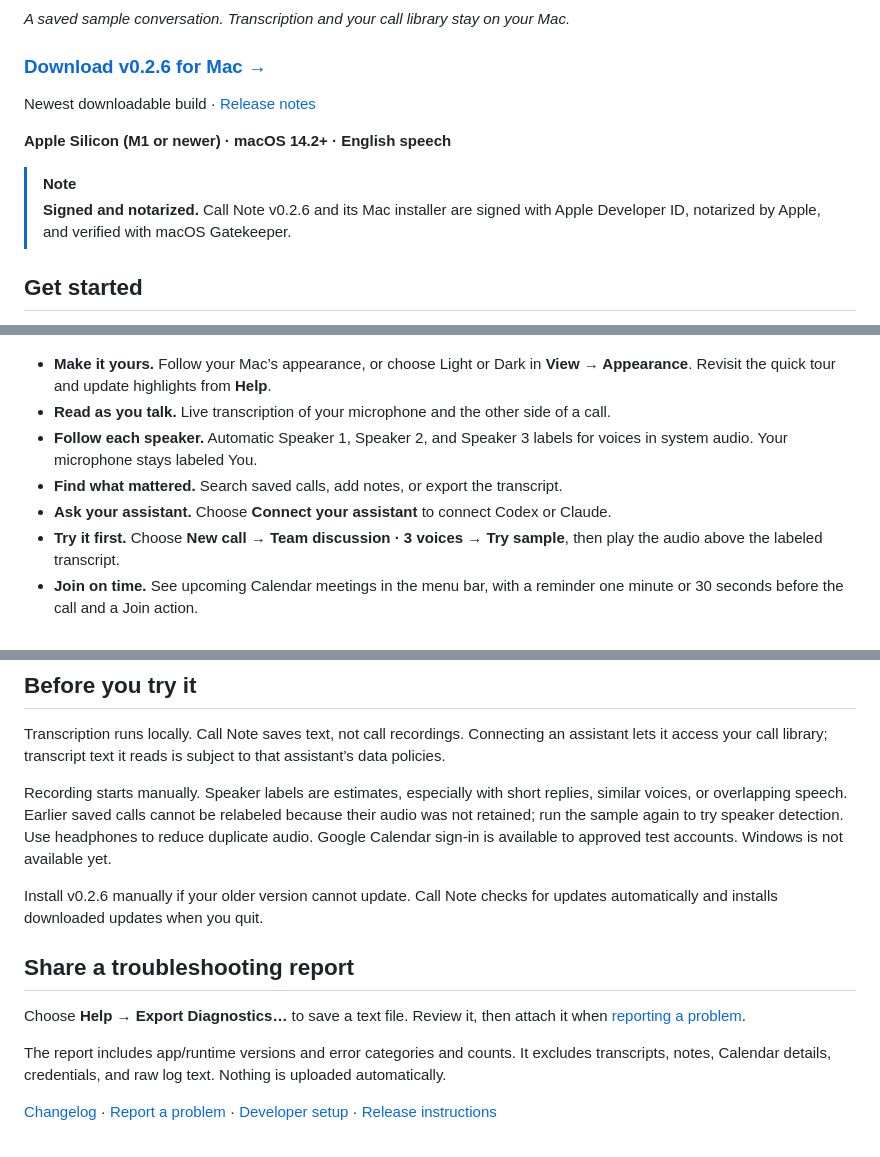
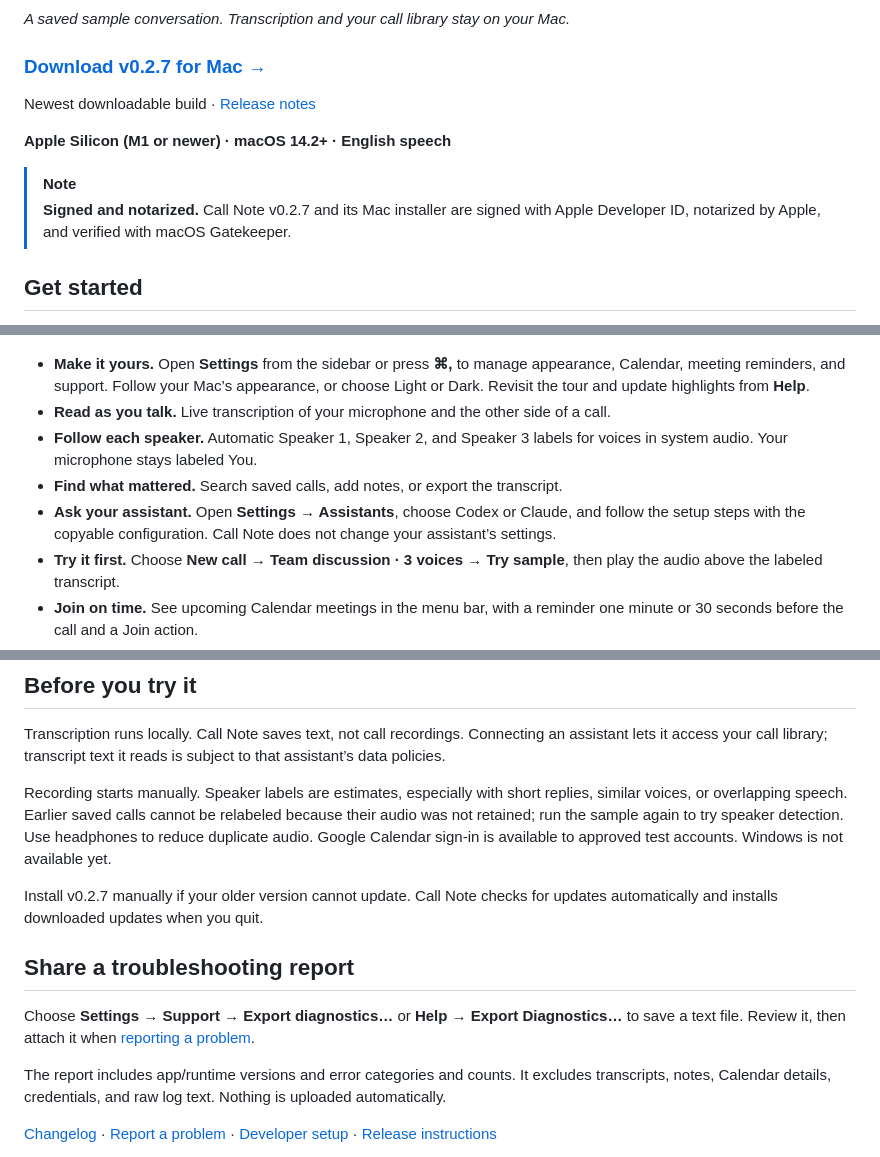
Before and after one commit to slyapustin/call-note, a Markdown page: README.md, 3 parts joined by grey strips. Drawn GitHub-style.

Commit message:
Document Call Note 0.2.7 Settings and manual assistant setup

```diff
--- a/README.md
+++ b/README.md
@@ -10,5 +10,5 @@ Call Note transcribes both sides of your calls on your Mac. Find past conversati
 
 *A saved sample conversation. Transcription and your call library stay on your Mac.*
 
-### [Download v0.2.6 for Mac →](https://github.com/slyapustin/call-note/releases/download/v0.2.6/Call-Note-0.2.6-macOS-arm64.dmg)
+### [Download v0.2.7 for Mac →](https://github.com/slyapustin/call-note/releases/download/v0.2.7/Call-Note-0.2.7-macOS-arm64.dmg)
 
@@ -17,7 +17,7 @@ Newest downloadable build · [Release notes](https://github.com/slyapustin/call-
 **Apple Silicon (M1 or newer) · macOS 14.2+ · English speech**
 
 > [!NOTE]
-> **Signed and notarized.** Call Note v0.2.6 and its Mac installer are signed with Apple Developer ID, notarized by Apple, and verified with macOS Gatekeeper.
+> **Signed and notarized.** Call Note v0.2.7 and its Mac installer are signed with Apple Developer ID, notarized by Apple, and verified with macOS Gatekeeper.
 
 ## Get started
 
@@ -30,11 +30,11 @@ Newest downloadable build · [Release notes](https://github.com/slyapustin/call-
 
 ![Call Note setup with Calendar linking, microphone and system audio, and playable samples](docs/screenshots/call-setup.png)
 
-- **Make it yours.** Follow your Mac’s appearance, or choose Light or Dark in **View → Appearance**. Revisit the quick tour and update highlights from **Help**.
+- **Make it yours.** Open **Settings** from the sidebar or press **⌘,** to manage appearance, Calendar, meeting reminders, and support. Follow your Mac’s appearance, or choose Light or Dark. Revisit the tour and update highlights from **Help**.
 - **Read as you talk.** Live transcription of your microphone and the other side of a call.
 - **Follow each speaker.** Automatic Speaker 1, Speaker 2, and Speaker 3 labels for voices in system audio. Your microphone stays labeled You.
 - **Find what mattered.** Search saved calls, add notes, or export the transcript.
-- **Ask your assistant.** Choose **Connect your assistant** to connect Codex or Claude.
+- **Ask your assistant.** Open **Settings → Assistants**, choose Codex or Claude, and follow the setup steps with the copyable configuration. Call Note does not change your assistant’s settings.
 - **Try it first.** Choose **New call → Team discussion · 3 voices → Try sample**, then play the audio above the labeled transcript.
 - **Join on time.** See upcoming Calendar meetings in the menu bar, with a reminder one minute or 30 seconds before the call and a Join action.
 - **Stay out of the way.** Start and stop calls from the menu bar. Closing the window keeps the app running.
@@ -54,11 +54,11 @@ Transcription runs locally. Call Note saves text, not call recordings. Connectin
 
 Recording starts manually. Speaker labels are estimates, especially with short replies, similar voices, or overlapping speech. Earlier saved calls cannot be relabeled because their audio was not retained; run the sample again to try speaker detection. Use headphones to reduce duplicate audio. Google Calendar sign-in is available to approved test accounts. Windows is not available yet.
 
-Install v0.2.6 manually if your older version cannot update. Call Note checks for updates automatically and installs downloaded updates when you quit.
+Install v0.2.7 manually if your older version cannot update. Call Note checks for updates automatically and installs downloaded updates when you quit.
 
 ## Share a troubleshooting report
 
-Choose **Help → Export Diagnostics…** to save a text file. Review it, then attach it when [reporting a problem](https://github.com/slyapustin/call-note/issues).
+Choose **Settings → Support → Export diagnostics…** or **Help → Export Diagnostics…** to save a text file. Review it, then attach it when [reporting a problem](https://github.com/slyapustin/call-note/issues).
 
 The report includes app/runtime versions and error categories and counts. It excludes transcripts, notes, Calendar details, credentials, and raw log text. Nothing is uploaded automatically.
 
```
Also changed, not shown: other parts of README.md (+1 -1 lines).
